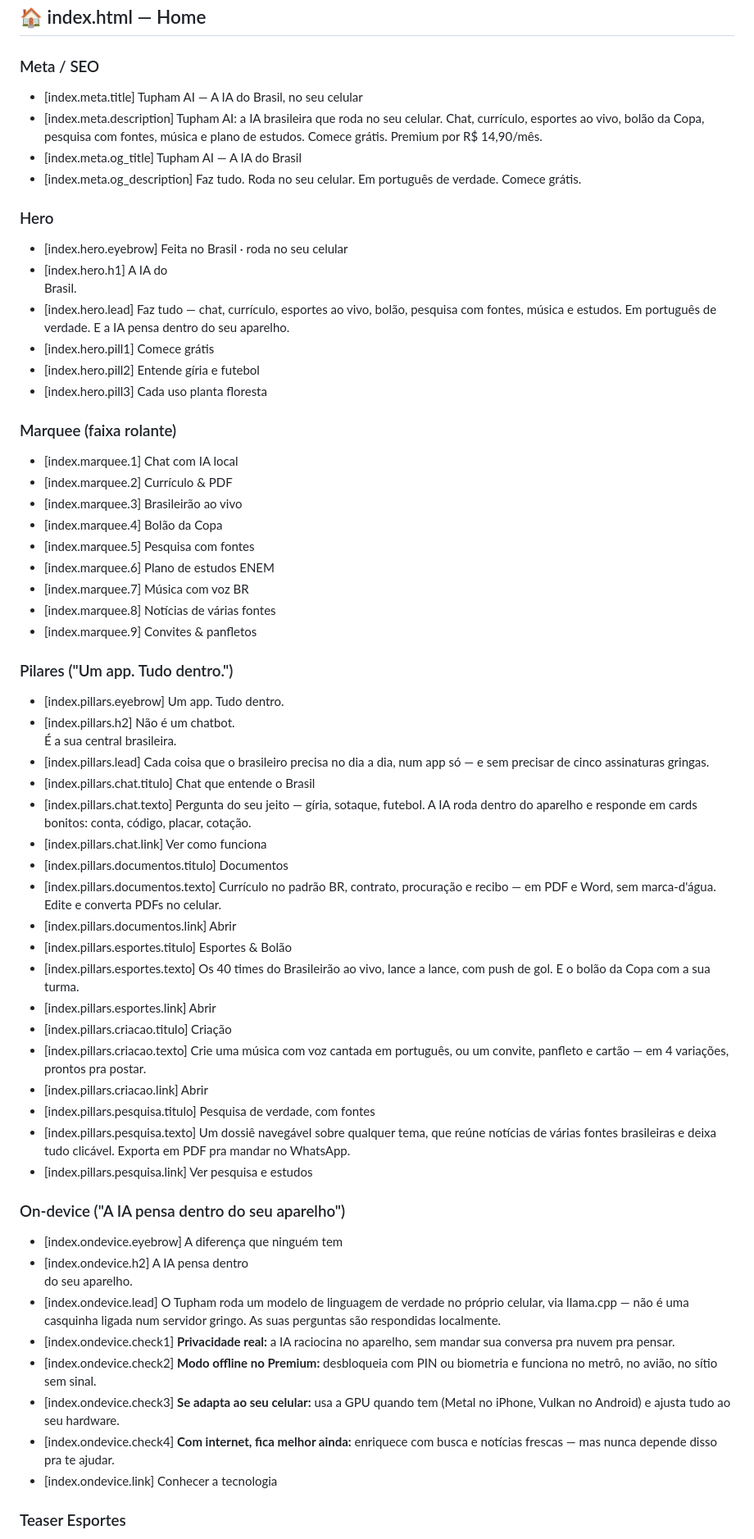
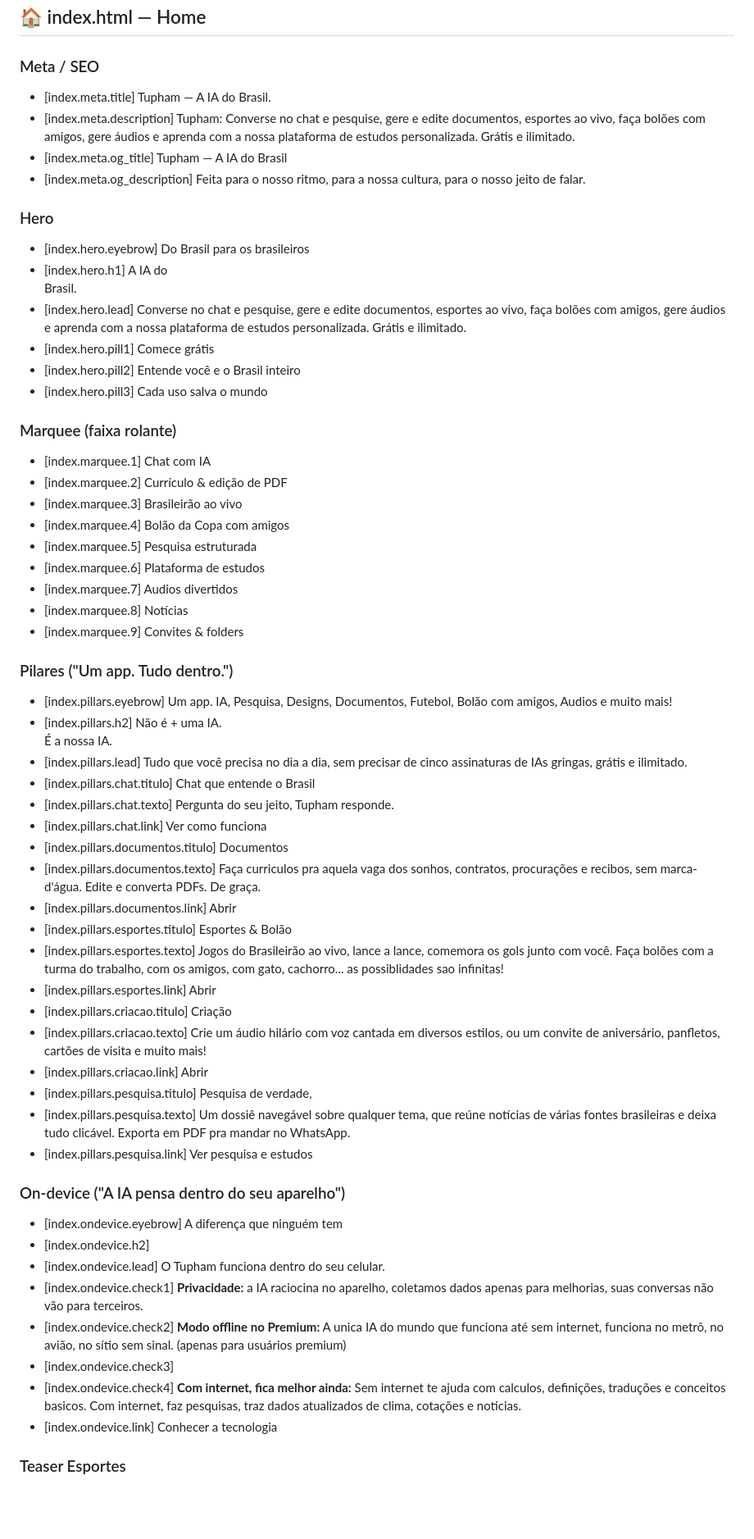
Before and after one commit to graycatcorp/tupham-website, a Markdown page: STRINGS.md, the part around one of its changes. Shown at 82% size. Rendered like a GitHub page; blank space fills up the shorter version.

```diff
--- a/STRINGS.md
+++ b/STRINGS.md
@@ -63,58 +63,58 @@
 ## 🏠 index.html — Home
 
 ### Meta / SEO
-- [index.meta.title] Tupham AI — A IA do Brasil, no seu celular
-- [index.meta.description] Tupham AI: a IA brasileira que roda no seu celular. Chat, currículo, esportes ao vivo, bolão da Copa, pesquisa com fontes, música e plano de estudos. Comece grátis. Premium por R$ 14,90/mês.
-- [index.meta.og_title] Tupham AI — A IA do Brasil
-- [index.meta.og_description] Faz tudo. Roda no seu celular. Em português de verdade. Comece grátis.
+- [index.meta.title] Tupham — A IA do Brasil.
+- [index.meta.description] Tupham: Converse no chat e pesquise, gere e edite documentos, esportes ao vivo, faça bolões com amigos, gere áudios e aprenda com a nossa plataforma de estudos personalizada. Grátis e ilimitado.
+- [index.meta.og_title] Tupham — A IA do Brasil
+- [index.meta.og_description] Feita para o nosso ritmo, para a nossa cultura, para o nosso jeito de falar.
 
 ### Hero
-- [index.hero.eyebrow] Feita no Brasil · roda no seu celular
+- [index.hero.eyebrow] Do Brasil para os brasileiros
 - [index.hero.h1] A IA do<br>Brasil.
-- [index.hero.lead] Faz tudo — chat, currículo, esportes ao vivo, bolão, pesquisa com fontes, música e estudos. Em português de verdade. E a IA pensa dentro do seu aparelho.
+- [index.hero.lead] Converse no chat e pesquise, gere e edite documentos, esportes ao vivo, faça bolões com amigos, gere áudios e aprenda com a nossa plataforma de estudos personalizada. Grátis e ilimitado.
 - [index.hero.pill1] Comece grátis
-- [index.hero.pill2] Entende gíria e futebol
-- [index.hero.pill3] Cada uso planta floresta
+- [index.hero.pill2] Entende você e o Brasil inteiro
+- [index.hero.pill3] Cada uso salva o mundo
 
 ### Marquee (faixa rolante)
-- [index.marquee.1] Chat com IA local
-- [index.marquee.2] Currículo &amp; PDF
+- [index.marquee.1] Chat com IA
+- [index.marquee.2] Currículo &amp; edição de PDF
 - [index.marquee.3] Brasileirão ao vivo
-- [index.marquee.4] Bolão da Copa
-- [index.marquee.5] Pesquisa com fontes
-- [index.marquee.6] Plano de estudos ENEM
-- [index.marquee.7] Música com voz BR
-- [index.marquee.8] Notícias de várias fontes
-- [index.marquee.9] Convites &amp; panfletos
+- [index.marquee.4] Bolão da Copa com amigos
+- [index.marquee.5] Pesquisa estruturada
+- [index.marquee.6] Plataforma de estudos
+- [index.marquee.7] Audios divertidos
+- [index.marquee.8] Notícias
+- [index.marquee.9] Convites &amp; folders
 
 ### Pilares ("Um app. Tudo dentro.")
-- [index.pillars.eyebrow] Um app. Tudo dentro.
-- [index.pillars.h2] Não é um chatbot.<br>É a sua central brasileira.
-- [index.pillars.lead] Cada coisa que o brasileiro precisa no dia a dia, num app só — e sem precisar de cinco assinaturas gringas.
+- [index.pillars.eyebrow] Um app. IA, Pesquisa, Designs, Documentos, Futebol, Bolão com amigos, Audios e muito mais!
+- [index.pillars.h2] Não é + uma IA.<br>É a nossa IA.
+- [index.pillars.lead] Tudo que você precisa no dia a dia, sem precisar de cinco assinaturas de IAs gringas, grátis e ilimitado.
 - [index.pillars.chat.titulo] Chat que entende o Brasil
-- [index.pillars.chat.texto] Pergunta do seu jeito — gíria, sotaque, futebol. A IA roda dentro do aparelho e responde em cards bonitos: conta, código, placar, cotação.
+- [index.pillars.chat.texto] Pergunta do seu jeito, Tupham responde.
 - [index.pillars.chat.link] Ver como funciona
 - [index.pillars.documentos.titulo] Documentos
-- [index.pillars.documentos.texto] Currículo no padrão BR, contrato, procuração e recibo — em PDF e Word, sem marca-d'água. Edite e converta PDFs no celular.
+- [index.pillars.documentos.texto] Faça curriculos pra aquela vaga dos sonhos, contratos, procurações e recibos, sem marca-d'água. Edite e converta PDFs. De graça.
 - [index.pillars.documentos.link] Abrir
 - [index.pillars.esportes.titulo] Esportes &amp; Bolão
-- [index.pillars.esportes.texto] Os 40 times do Brasileirão ao vivo, lance a lance, com push de gol. E o bolão da Copa com a sua turma.
+- [index.pillars.esportes.texto] Jogos do Brasileirão ao vivo, lance a lance, comemora os gols junto com você. Faça bolões com a turma do trabalho, com os amigos, com gato, cachorro... as possiblidades sao infinitas!
 - [index.pillars.esportes.link] Abrir
 - [index.pillars.criacao.titulo] Criação
-- [index.pillars.criacao.texto] Crie uma música com voz cantada em português, ou um convite, panfleto e cartão — em 4 variações, prontos pra postar.
+- [index.pillars.criacao.texto] Crie um áudio hilário com voz cantada em diversos estilos, ou um convite de aniversário, panfletos, cartões de visita e muito mais!
 - [index.pillars.criacao.link] Abrir
-- [index.pillars.pesquisa.titulo] Pesquisa de verdade, com fontes
+- [index.pillars.pesquisa.titulo] Pesquisa de verdade,
 - [index.pillars.pesquisa.texto] Um dossiê navegável sobre qualquer tema, que reúne notícias de várias fontes brasileiras e deixa tudo clicável. Exporta em PDF pra mandar no WhatsApp.
 - [index.pillars.pesquisa.link] Ver pesquisa e estudos
 
 ### On-device ("A IA pensa dentro do seu aparelho")
 - [index.ondevice.eyebrow] A diferença que ninguém tem
-- [index.ondevice.h2] A IA pensa dentro<br>do seu aparelho.
-- [index.ondevice.lead] O Tupham roda um modelo de linguagem de verdade no próprio celular, via llama.cpp — não é uma casquinha ligada num servidor gringo. As suas perguntas são respondidas localmente.
-- [index.ondevice.check1] **Privacidade real:** a IA raciocina no aparelho, sem mandar sua conversa pra nuvem pra pensar.
-- [index.ondevice.check2] **Modo offline no Premium:** desbloqueia com PIN ou biometria e funciona no metrô, no avião, no sítio sem sinal.
-- [index.ondevice.check3] **Se adapta ao seu celular:** usa a GPU quando tem (Metal no iPhone, Vulkan no Android) e ajusta tudo ao seu hardware.
-- [index.ondevice.check4] **Com internet, fica melhor ainda:** enriquece com busca e notícias frescas — mas nunca depende disso pra te ajudar.
+- [index.ondevice.h2]
+- [index.ondevice.lead] O Tupham funciona dentro do seu celular.
+- [index.ondevice.check1] **Privacidade:** a IA raciocina no aparelho, coletamos dados apenas para melhorias, suas conversas não vão para terceiros.
+- [index.ondevice.check2] **Modo offline no Premium:** A unica IA do mundo que funciona até sem internet, funciona no metrô, no avião, no sítio sem sinal. (apenas para usuários premium)
+- [index.ondevice.check3]
+- [index.ondevice.check4] **Com internet, fica melhor ainda:** Sem internet te ajuda com calculos, definições, traduções e conceitos basicos. Com internet, faz pesquisas, traz dados atualizados de clima, cotações e noticias.
 - [index.ondevice.link] Conhecer a tecnologia
 
 ### Teaser Esportes
```
Also changed, not shown: other parts of STRINGS.md (+72 -72 lines).
